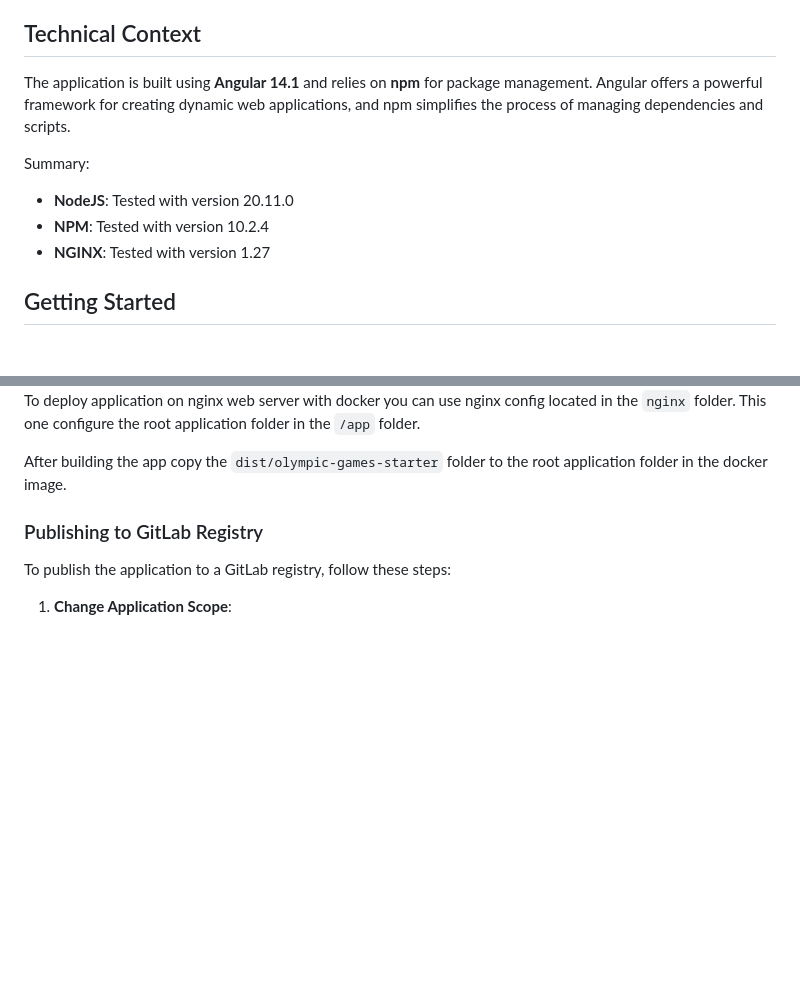
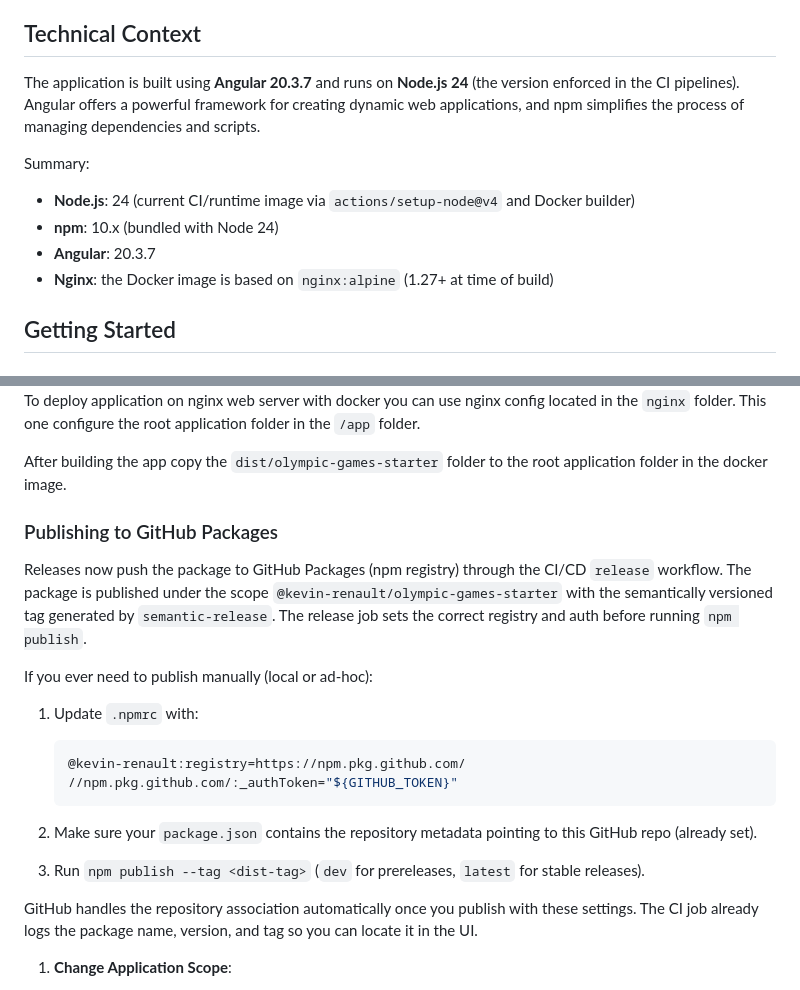
Before and after one commit to Kevin-Renault/Projet-6, a Markdown page: Frontend/README.md, 2 parts joined by grey strips. Rendered like a GitHub page; blank space fills up the shorter version.

Commit message:
docs: align READMEs with GitHub Packages release flow and version.

````diff
--- a/Frontend/README.md
+++ b/Frontend/README.md
@@ -6,13 +6,14 @@ The **Olympic Participation Tracker** is an application designed to record and a
 
 ## Technical Context
 
-The application is built using **Angular 14.1** and relies on **npm** for package management. Angular offers a powerful framework for creating dynamic web applications, and npm simplifies the process of managing dependencies and scripts.
+The application is built using **Angular 20.3.7** and runs on **Node.js 24** (the version enforced in the CI pipelines). Angular offers a powerful framework for creating dynamic web applications, and npm simplifies the process of managing dependencies and scripts.
 
 Summary:
 
-- **NodeJS**: Tested with version 20.11.0
-- **NPM**: Tested with version 10.2.4
-- **NGINX**: Tested with version 1.27
+- **Node.js**: 24 (current CI/runtime image via `actions/setup-node@v4` and Docker builder)
+- **npm**: 10.x (bundled with Node 24)
+- **Angular**: 20.3.7
+- **Nginx**: the Docker image is based on `nginx:alpine` (1.27+ at time of build)
 
 ## Getting Started
 
@@ -58,9 +59,23 @@ To deploy application on nginx web server with docker you can use nginx config l
 
 After building the app copy the `dist/olympic-games-starter` folder to the root application folder in the docker image.
 
-### Publishing to GitLab Registry
+### Publishing to GitHub Packages
 
-To publish the application to a GitLab registry, follow these steps:
+Releases now push the package to GitHub Packages (npm registry) through the CI/CD `release` workflow. The package is published under the scope `@kevin-renault/olympic-games-starter` with the semantically versioned tag generated by `semantic-release`. The release job sets the correct registry and auth before running `npm publish`.
+
+If you ever need to publish manually (local or ad-hoc):
+
+1. Update `.npmrc` with:
+
+   ```ini
+   @kevin-renault:registry=https://npm.pkg.github.com/
+   //npm.pkg.github.com/:_authToken="${GITHUB_TOKEN}"
+   ```
+
+2. Make sure your `package.json` contains the repository metadata pointing to this GitHub repo (already set).
+3. Run `npm publish --tag <dist-tag>` (`dev` for prereleases, `latest` for stable releases).
+
+GitHub handles the repository association automatically once you publish with these settings. The CI job already logs the package name, version, and tag so you can locate it in the UI.
 
 1. **Change Application Scope**:
    - Change the application scope for your new gitlab group. For example, if your repository url is `https://gitlab.com/your-gitlab-group-slug/olympic-games-starter` change the application name to `@your-gitlab-group-slug/olympic-games-starter`
````
Also changed, not shown: Backend/README.md (+13 -11 lines).
